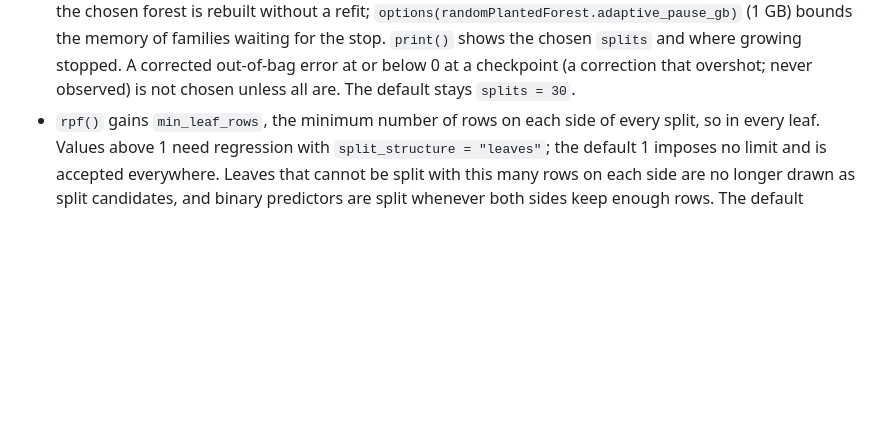
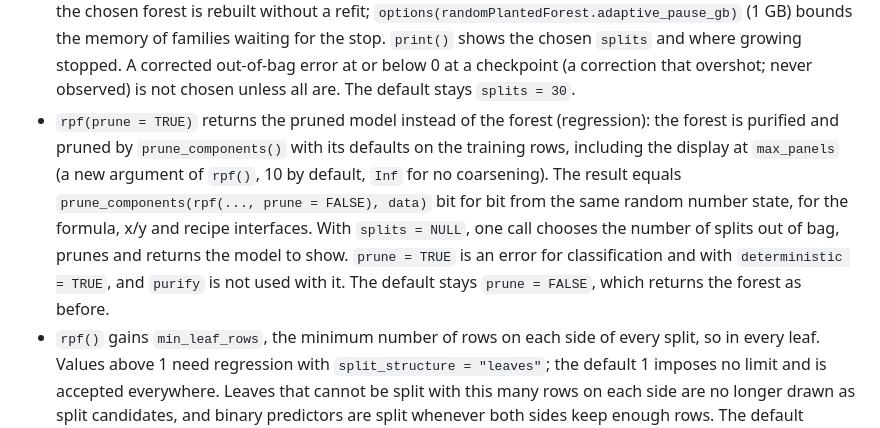
Before and after one commit to PlantedML/randomPlantedForest, a Markdown page: NEWS.md, the part around the change. GitHub-like rendering; blank space fills up the shorter version.

Commit message:
NEWS: rpf(prune = TRUE)

```diff
--- a/NEWS.md
+++ b/NEWS.md
@@ -40,6 +40,11 @@
   `print()` shows the chosen `splits` and where growing stopped.
   A corrected out-of-bag error at or below 0 at a checkpoint (a correction that overshot; never observed) is not chosen unless all are.
   The default stays `splits = 30`.
+* `rpf(prune = TRUE)` returns the pruned model instead of the forest (regression): the forest is purified and pruned by `prune_components()` with its defaults on the training rows, including the display at `max_panels` (a new argument of `rpf()`, 10 by default, `Inf` for no coarsening).
+  The result equals `prune_components(rpf(..., prune = FALSE), data)` bit for bit from the same random number state, for the formula, x/y and recipe interfaces.
+  With `splits = NULL`, one call chooses the number of splits out of bag, prunes and returns the model to show.
+  `prune = TRUE` is an error for classification and with `deterministic = TRUE`, and `purify` is not used with it.
+  The default stays `prune = FALSE`, which returns the forest as before.
 * `rpf()` gains `min_leaf_rows`, the minimum number of rows on each side of every split, so in every leaf.
   Values above 1 need regression with `split_structure = "leaves"`; the default 1 imposes no limit and is accepted everywhere.
   Leaves that cannot be split with this many rows on each side are no longer drawn as split candidates, and binary predictors are split whenever both sides keep enough rows.
```
